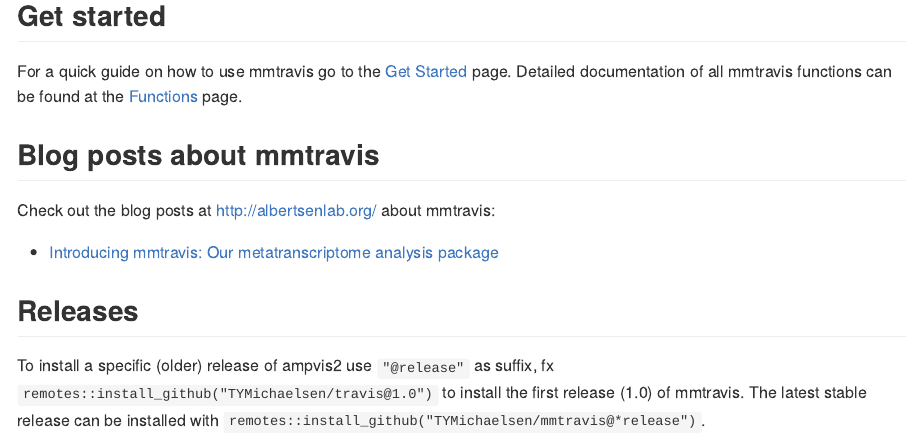
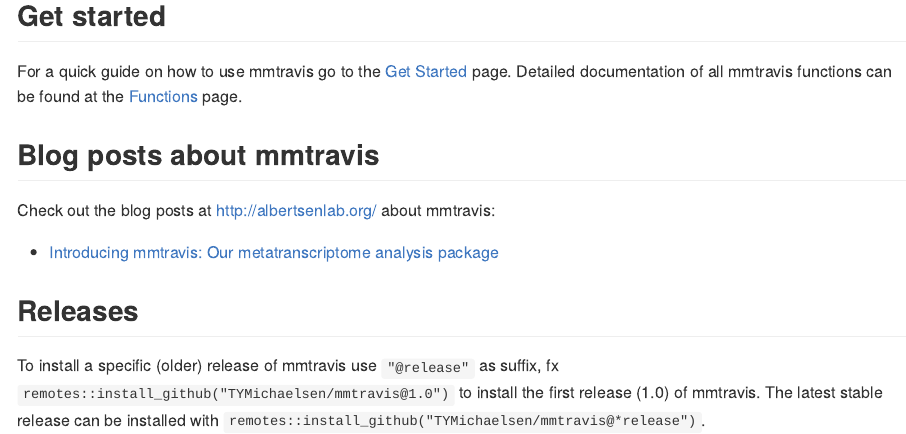
Before and after one commit to TYMichaelsen/mmtravis, an R Markdown document (README.Rmd): the page in a window 1100 px wide, from 390 px down. The pictures show the output file README.md that the author committed with the source, drawn offline in the style of GitHub.

```diff
--- a/README.Rmd
+++ b/README.Rmd
@@ -23,4 +23,4 @@
  - [Introducing mmtravis: Our metatranscriptome analysis package](XXX)
 
 ## Releases
-To install a specific (older) release of ampvis2 use `"@release"` as suffix, fx `remotes::install_github("TYMichaelsen/travis@1.0")` to install the first release (1.0) of mmtravis. The latest stable release can be installed with `remotes::install_github("TYMichaelsen/mmtravis@*release")`.
+To install a specific (older) release of mmtravis use `"@release"` as suffix, fx `remotes::install_github("TYMichaelsen/mmtravis@1.0")` to install the first release (1.0) of mmtravis. The latest stable release can be installed with `remotes::install_github("TYMichaelsen/mmtravis@*release")`.
```
Also changed, not shown: README.md, docs/pkgdown.yml (added), 13 other files.
